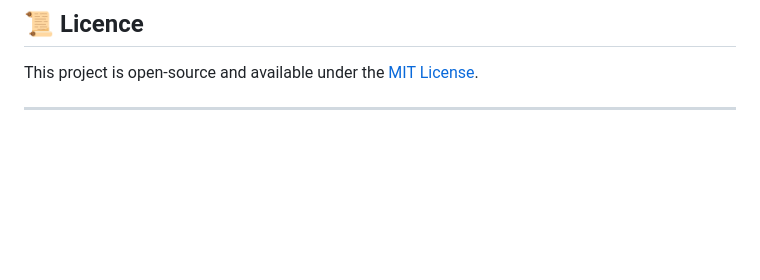
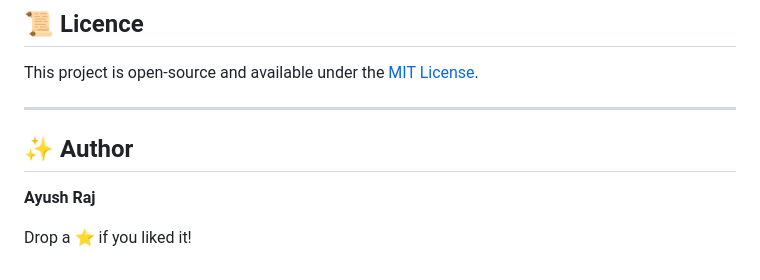
Before and after one commit to Bitwise-AR/AuthBridge, a Markdown page: README.md, the part around the change. Drawn GitHub-style; blank space fills up the shorter version.

```diff
--- a/README.md
+++ b/README.md
@@ -201,3 +201,8 @@ If you have a suggestion that would make this project better, please fork the re
 This project is open-source and available under the [MIT License](LICENSE).
 
 ----
+
+## ✨ Author
+  **Ayush Raj**
+
+  Drop a ⭐ if you liked it!
```
